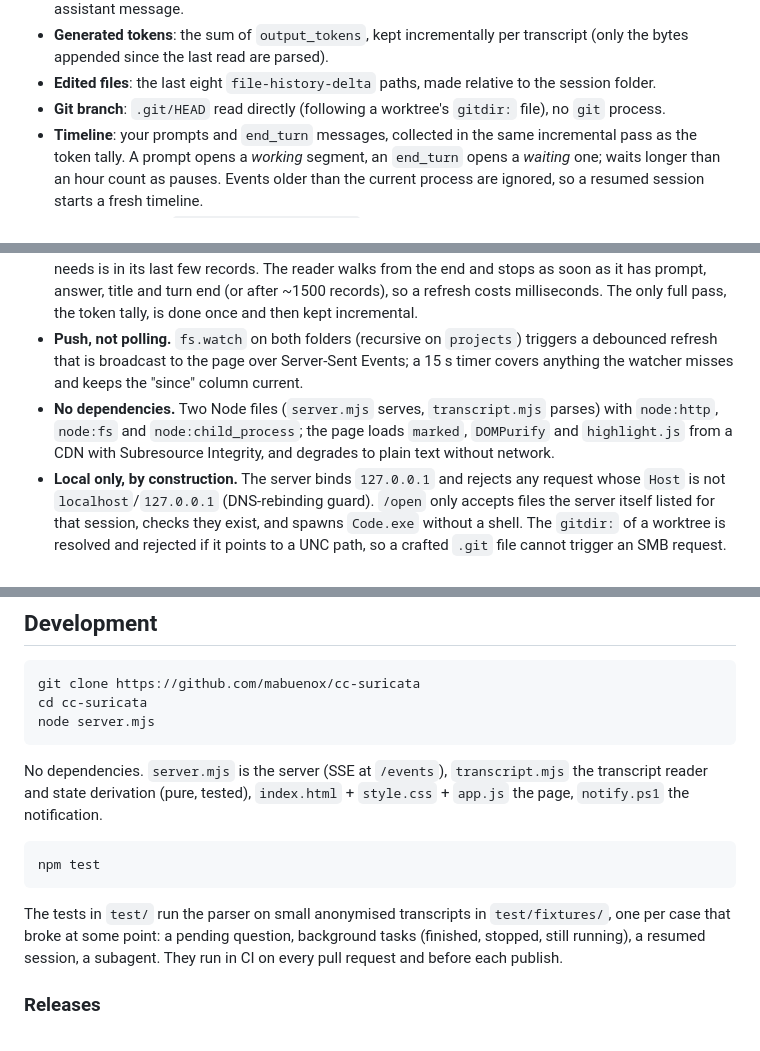
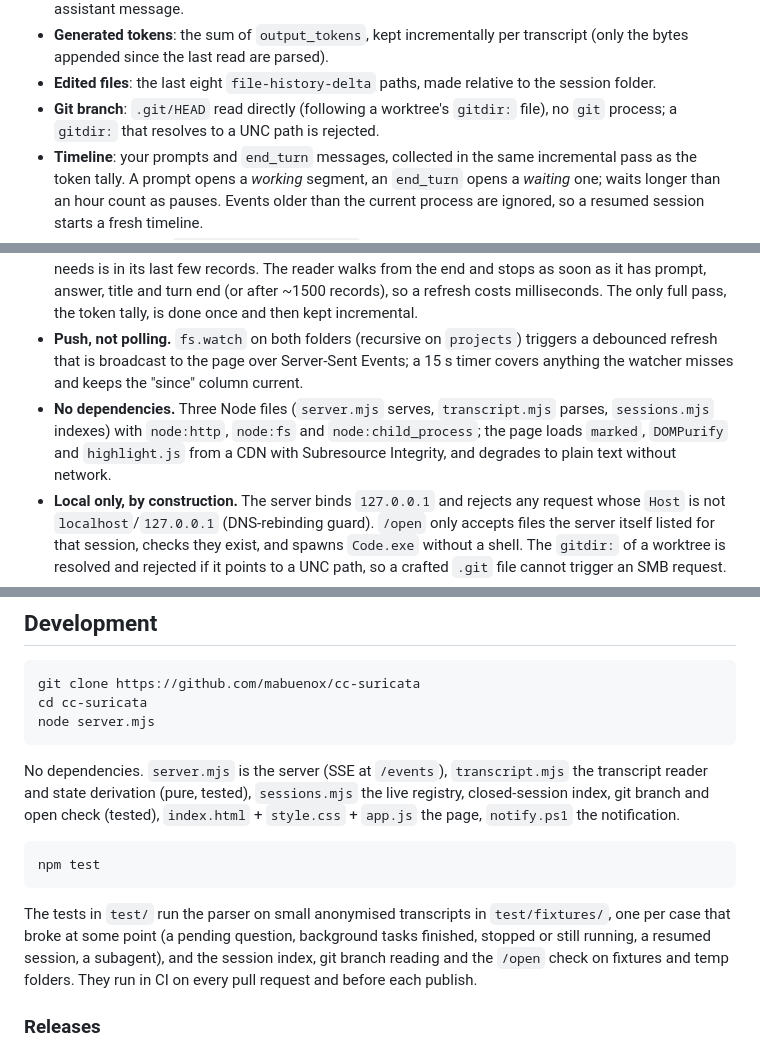
Before and after one commit to mabuenox/cc-suricata, a Markdown page: README.md, 3 parts joined by grey strips. Drawn GitHub-style.

Commit message:
docs: AGENTS.md with the project layout and working rules; README file list and tests
Co-Authored-By: Claude Fable 5.1 <noreply@anthropic.com>

````diff
--- a/README.md
+++ b/README.md
@@ -49,7 +49,7 @@ From those two sources it derives, per session:
 - **Model, permission mode, prompt and turn counters**: fields on the last typed prompt and the last assistant message.
 - **Generated tokens**: the sum of `output_tokens`, kept incrementally per transcript (only the bytes appended since the last read are parsed).
 - **Edited files**: the last eight `file-history-delta` paths, made relative to the session folder.
-- **Git branch**: `.git/HEAD` read directly (following a worktree's `gitdir:` file), no `git` process.
+- **Git branch**: `.git/HEAD` read directly (following a worktree's `gitdir:` file), no `git` process; a `gitdir:` that resolves to a UNC path is rejected.
 - **Timeline**: your prompts and `end_turn` messages, collected in the same incremental pass as the token tally. A prompt opens a *working* segment, an `end_turn` opens a *waiting* one; waits longer than an hour count as pauses. Events older than the current process are ignored, so a resumed session starts a fresh timeline.
 - **Recent sessions**: `~/.claude/history.jsonl` (one line per prompt: project, session id, timestamp) is the index; the transcript tail is read once per closed session for title, last answer and model, and its full timeline only when you open it.
 
@@ -58,7 +58,7 @@ From those two sources it derives, per session:
 - **No hooks, no plugin, no configuration.** An earlier version was a Claude Code plugin ("mod"); it could only see its own session, and settings hooks would have to be installed in every machine. Watching the files Claude Code already writes needs nothing and sees every session, including Desktop and VS Code ones.
 - **Transcripts are read backwards, in 512 KB chunks.** A transcript can be tens of MB; everything the list needs is in its last few records. The reader walks from the end and stops as soon as it has prompt, answer, title and turn end (or after ~1500 records), so a refresh costs milliseconds. The only full pass, the token tally, is done once and then kept incremental.
 - **Push, not polling.** `fs.watch` on both folders (recursive on `projects`) triggers a debounced refresh that is broadcast to the page over Server-Sent Events; a 15 s timer covers anything the watcher misses and keeps the "since" column current.
-- **No dependencies.** Two Node files (`server.mjs` serves, `transcript.mjs` parses) with `node:http`, `node:fs` and `node:child_process`; the page loads `marked`, `DOMPurify` and `highlight.js` from a CDN with Subresource Integrity, and degrades to plain text without network.
+- **No dependencies.** Three Node files (`server.mjs` serves, `transcript.mjs` parses, `sessions.mjs` indexes) with `node:http`, `node:fs` and `node:child_process`; the page loads `marked`, `DOMPurify` and `highlight.js` from a CDN with Subresource Integrity, and degrades to plain text without network.
 - **Local only, by construction.** The server binds `127.0.0.1` and rejects any request whose `Host` is not `localhost`/`127.0.0.1` (DNS-rebinding guard). `/open` only accepts files the server itself listed for that session, checks they exist, and spawns `Code.exe` without a shell. The `gitdir:` of a worktree is resolved and rejected if it points to a UNC path, so a crafted `.git` file cannot trigger an SMB request.
 - **Notifications are a side effect of state changes**, not a separate channel: when a session's derived state moves to *waiting* or *idle*, the server runs `notify.ps1` (WinRT toast + sound). Nothing fires while a session keeps working.
 - **Windows first.** The author's machine; see the TODO below for what to generalise.
@@ -89,13 +89,13 @@ cd cc-suricata
 node server.mjs
 ```
 
-No dependencies. `server.mjs` is the server (SSE at `/events`), `transcript.mjs` the transcript reader and state derivation (pure, tested), `index.html` + `style.css` + `app.js` the page, `notify.ps1` the notification.
+No dependencies. `server.mjs` is the server (SSE at `/events`), `transcript.mjs` the transcript reader and state derivation (pure, tested), `sessions.mjs` the live registry, closed-session index, git branch and open check (tested), `index.html` + `style.css` + `app.js` the page, `notify.ps1` the notification.
 
 ```
 npm test
 ```
 
-The tests in `test/` run the parser on small anonymised transcripts in `test/fixtures/`, one per case that broke at some point: a pending question, background tasks (finished, stopped, still running), a resumed session, a subagent. They run in CI on every pull request and before each publish.
+The tests in `test/` run the parser on small anonymised transcripts in `test/fixtures/`, one per case that broke at some point (a pending question, background tasks finished, stopped or still running, a resumed session, a subagent), and the session index, git branch reading and the `/open` check on fixtures and temp folders. They run in CI on every pull request and before each publish.
 
 ### Releases
 
````
Also changed, not shown: AGENTS.md (added, +79 -0 lines).
